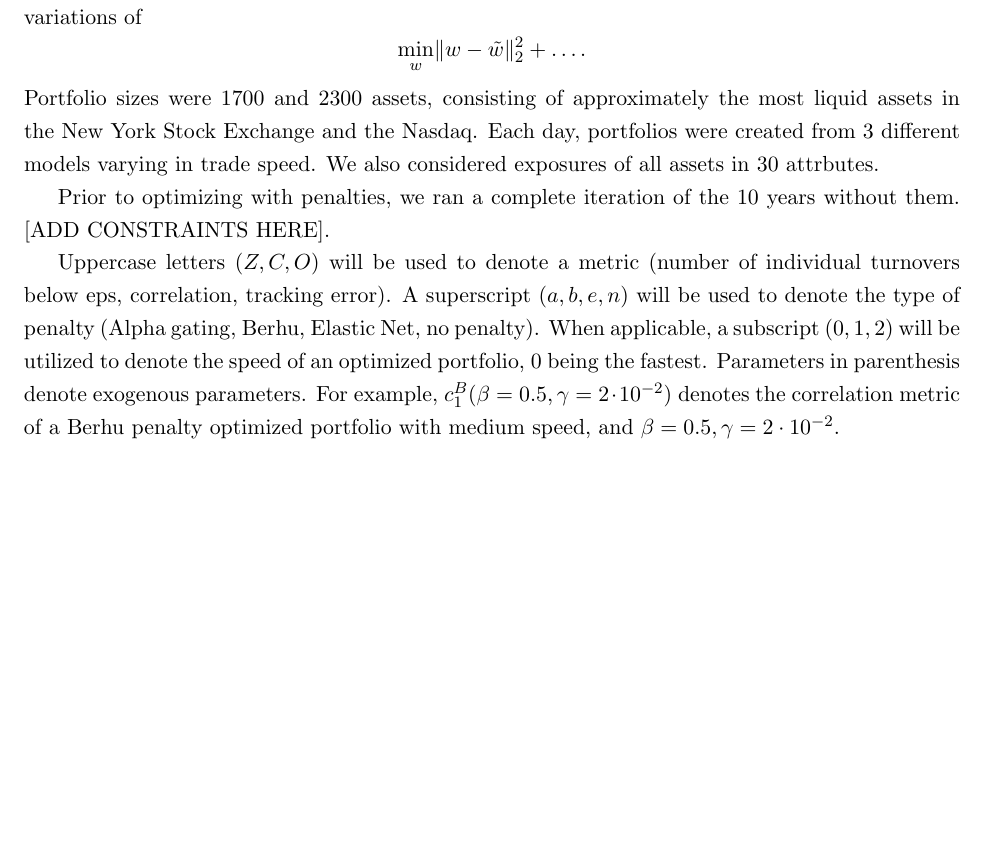
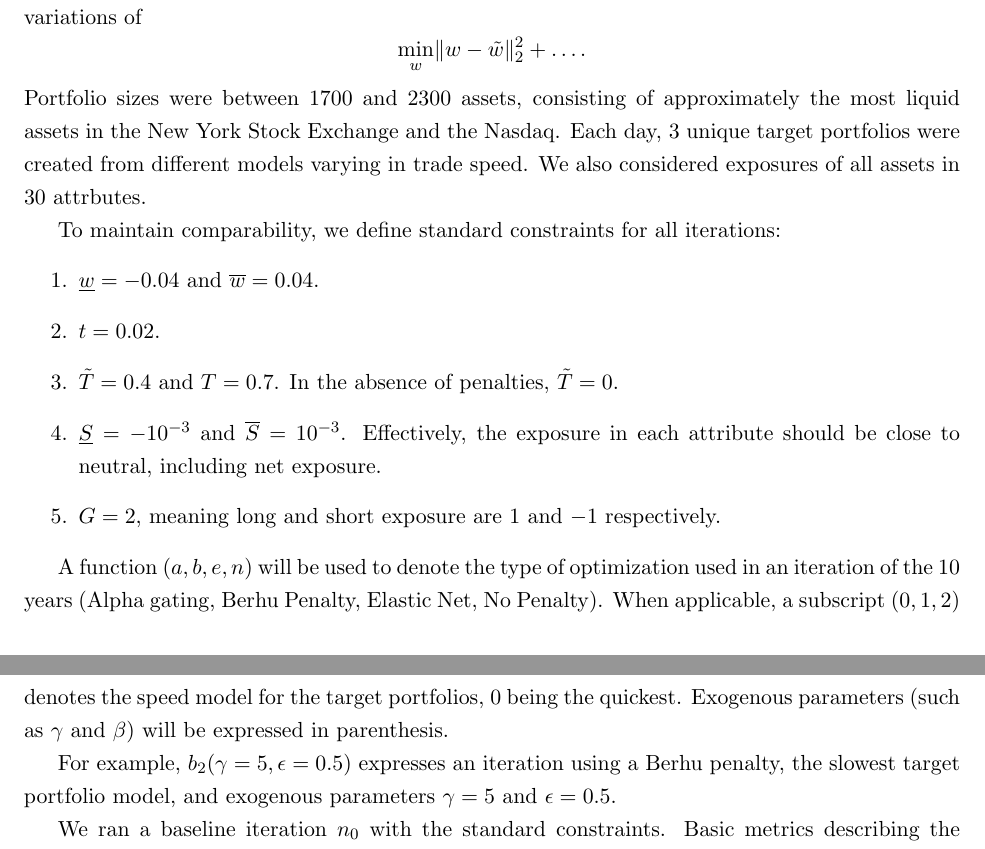
Before and after one commit to VictorDi24/research-asset-ding, a LaTeX paper (latex_stock/outline.tex): part of page 12 of 14 before the commit and two parts of pages 12 and 13 of 15 after it, the two joined at a grey line, cut so that both start at the same text, the shorter picture padded with empty space. Compiled offline with pdfLaTeX.

Commit message:
added tentative notation, standard table

```diff
--- a/latex_stock/outline.tex
+++ b/latex_stock/outline.tex
@@ -637,10 +637,19 @@ We utilized proprietary data to create $10$ years of daily target weight portfol
 	\underset{w}{\min} \lVert w - \tilde{w}\rVert_2^2 + \dots.
 \end{equation*}
 % TO COMPLETE
-Portfolio sizes were $1700$ and $2300$ assets, consisting of approximately the most liquid assets in the New York Stock Exchange and the Nasdaq. Each day, portfolios were created from $3$ different models varying in trade speed. We also considered exposures of all assets in $30$ attrbutes.
+Portfolio sizes were between $1700$ and $2300$ assets, consisting of approximately the most liquid assets in the New York Stock Exchange and the Nasdaq. Each day, $3$ unique target portfolios were created from different models varying in trade speed. We also considered exposures of all assets in $30$ attrbutes.
 
-Prior to optimizing with penalties, we ran a complete iteration of the $10$ years without them. [ADD CONSTRAINTS HERE].
+To maintain comparability, we define standard constraints for all iterations:
+\begin{enumerate}
+    \item $\underline{w} = -0.04$ and $\overline{w} = 0.04$.
+    \item $t = 0.02$.
+    \item $\tilde{T} = 0.4$ and $T = 0.7$. In the absence of penalties, $\tilde{T} = 0$.
+	\item $\underline{S} = -10^{-3}$ and $\overline{S} = 10^{-3}$. Effectively, the exposure in each attribute should be close to neutral, including net exposure.
+	\item $G = 2$, meaning long and short exposure are $1$ and $-1$ respectively.
+\end{enumerate}
 
-Uppercase letters $(Z,C,O)$ will be used to denote a metric (number of individual turnovers below eps, correlation, tracking error).
-A superscript $(a,b,e,n)$ will be used to denote the type of penalty (Alpha gating, Berhu, Elastic Net, no penalty).
-When applicable, a subscript $(0,1,2)$ will be utilized to denote the speed of an optimized portfolio, $0$ being the fastest. Parameters in parenthesis denote exogenous parameters. For example, $c^B_1(\beta = 0.5, \gamma = 2 \cdot 10^{-2})$ denotes the correlation metric of a Berhu penalty optimized portfolio with medium speed, and $\beta = 0.5, \gamma = 2 \cdot 10^{-2}$.
+A function $(a,b,e,n)$ will be used to denote the type of optimization used in an iteration of the $10$ years (Alpha gating, Berhu Penalty, Elastic Net, No Penalty). When applicable, a subscript $(0,1,2)$ denotes the speed model for the target portfolios, $0$ being the quickest. Exogenous parameters (such as $\gamma$ and $\beta$) will be expressed in parenthesis.
+
+For example, $b_2(\gamma = 5, \epsilon = 0.5)$ expresses an iteration using a Berhu penalty, the slowest target portfolio model, and exogenous parameters $\gamma = 5$ and $\epsilon = 0.5$.
+
+We ran a baseline iteration $n_0$ with the standard constraints. Basic metrics describing the iteration are defined in table \ref{tab:portfolio_metrics}. Although we iterated once with all $3$ speed models, we will focus on the speed $0$ so total turnover constraints are more likely to be binding.
```
Also changed, not shown: latex_stock/outline.tex (22 more changed lines).
